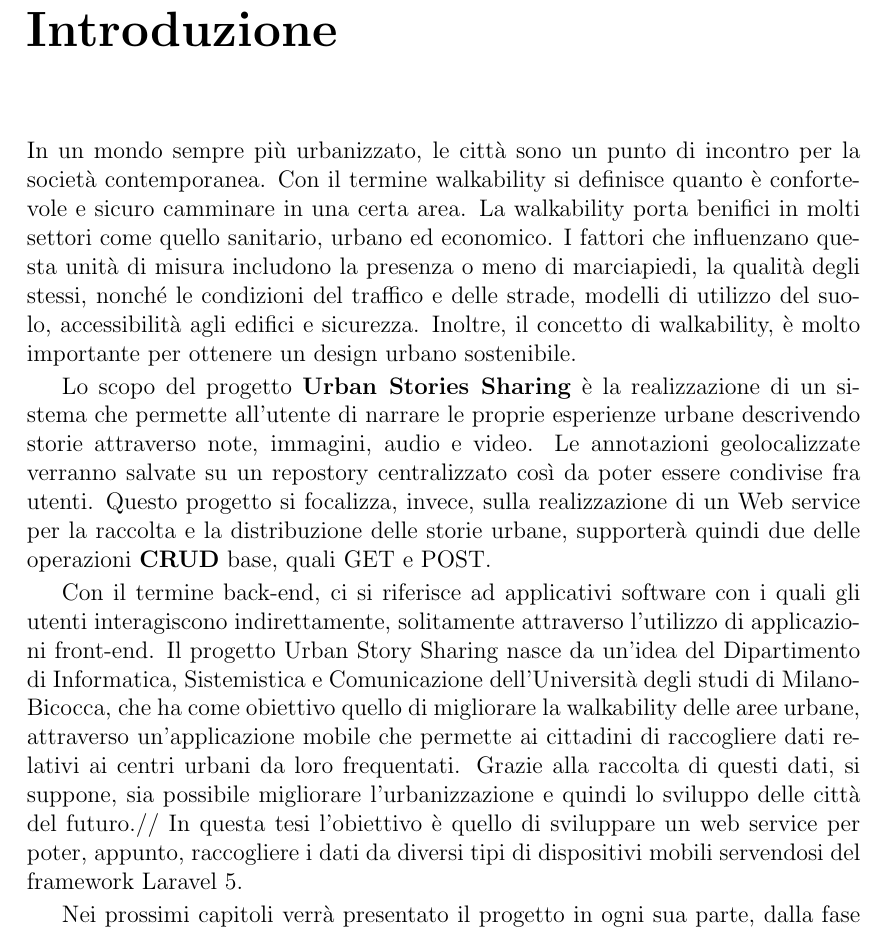
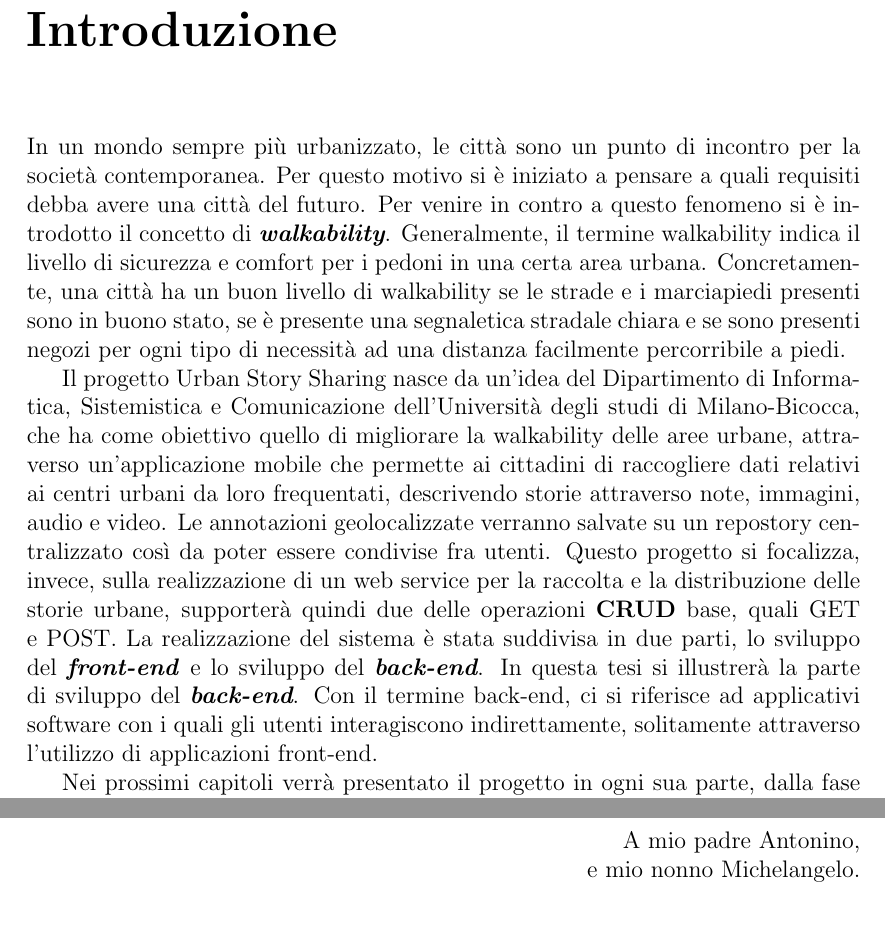
Before and after one commit to Ribbo27/Thesis, a LaTeX book (main.tex, which reads TeX_files/dediche.tex, TeX_files/introduction.tex): part of page 5 of 46 before the commit and two parts of pages 5 and 7 of 48 after it, the two joined at a grey line, cut so that both start at the same text. Compiled offline with pdfLaTeX.

Commit message:
Final version

```diff
--- /dev/null
+++ b/TeX_files/dediche.tex
@@ -0,0 +1,7 @@
+\chapter*{}
+
+\begin{flushright}
+A mio padre Antonino, \\
+
+e mio nonno Michelangelo.
+\end{flushright}
--- a/TeX_files/introduction.tex
+++ b/TeX_files/introduction.tex
@@ -1,15 +1,10 @@
 \chapter*{Introduzione}
 
-In un mondo sempre più urbanizzato, le città sono un punto di incontro per la società contemporanea.
-Con il termine walkability si definisce quanto è confortevole e sicuro camminare in una certa area. La walkability porta benifici in molti settori come quello sanitario, urbano ed economico.
-I fattori che influenzano questa unità di misura includono la presenza o meno di marciapiedi, la qualità degli stessi, nonché le condizioni del traffico e delle strade, modelli di utilizzo del suolo, accessibilità agli edifici e sicurezza.
-Inoltre, il concetto di walkability, è molto importante per ottenere un design urbano sostenibile.
+In un mondo sempre più urbanizzato, le città sono un punto di incontro per la società contemporanea. Per questo motivo si è iniziato a pensare a quali requisiti debba avere una città del futuro. Per venire in contro a questo fenomeno si è introdotto il concetto di \textit{\textbf{walkability}}. Generalmente, il termine walkability indica il livello di sicurezza e comfort per i pedoni in una certa area urbana. Concretamente, una città ha un buon livello di walkability se le strade e i marciapiedi presenti sono in buono stato, se è presente una segnaletica stradale chiara e se sono presenti negozi per ogni tipo di necessità ad una distanza facilmente percorribile a piedi.
 
-Lo scopo del progetto \textbf{Urban Stories Sharing} è la realizzazione di un sistema che permette all'utente di narrare le proprie esperienze urbane descrivendo storie attraverso note, immagini, audio e video. Le annotazioni geolocalizzate verranno salvate su un repostory centralizzato così da poter essere condivise fra utenti. Questo progetto si focalizza, invece, sulla realizzazione di un Web service per la raccolta e la distribuzione delle storie urbane, supporterà quindi due delle operazioni \textbf{CRUD} base, quali GET e POST.
-
+Il progetto Urban Story Sharing nasce da un'idea del Dipartimento di Informatica, Sistemistica e Comunicazione dell'Università degli studi di Milano-Bicocca, che ha come obiettivo quello di migliorare la walkability delle aree urbane, attraverso un'applicazione mobile che permette ai cittadini di raccogliere dati relativi ai centri urbani da loro frequentati, descrivendo storie attraverso note, immagini, audio e video. Le annotazioni geolocalizzate verranno salvate su un repostory centralizzato così da poter essere condivise fra utenti. Questo progetto si focalizza, invece, sulla realizzazione di un web service per la raccolta e la distribuzione delle storie urbane, supporterà quindi due delle operazioni \textbf{CRUD} base, quali GET e POST.
+La realizzazione del sistema è stata suddivisa in due parti, lo sviluppo del \textit{\textbf{front-end}} e lo sviluppo del \textit{\textbf{back-end}}.
+In questa tesi si illustrerà la parte di sviluppo del \textit{\textbf{back-end}}.
 Con il termine back-end, ci si riferisce ad applicativi software con i quali gli utenti interagiscono indirettamente, solitamente attraverso l'utilizzo di applicazioni front-end.
-Il progetto Urban Story Sharing nasce da un'idea del Dipartimento di Informatica, Sistemistica e Comunicazione dell'Università degli studi di Milano-Bicocca, che ha come obiettivo quello di migliorare la walkability delle aree urbane, attraverso un'applicazione mobile che permette ai cittadini di raccogliere dati relativi ai centri urbani da loro frequentati.
-Grazie alla raccolta di questi dati, si suppone, sia possibile migliorare l'urbanizzazione e quindi lo sviluppo delle città del futuro.//
-In questa tesi l'obiettivo è quello di sviluppare un web service per poter, appunto, raccogliere i dati da diversi tipi di dispositivi mobili servendosi del framework Laravel 5.
 
 Nei prossimi capitoli verrà presentato il progetto in ogni sua parte, dalla fase di progettazione a quella di implementazione.  In particolare, nel capitolo 1 si analizzeranno le tecnologie utilizzate per la realizzazione del servizio web. Nel capitolo 2 verrà illustrata la fase di progettazione. Nel capitolo 3 verranno esposte le scelte implementative del progetto. Infine, nel capitolo 4 saranno presentate le conclusioni e gli sviluppi futuri.
```
Also changed, not shown: main.tex (+1 -0 lines), main.pdf, 10 other files.
